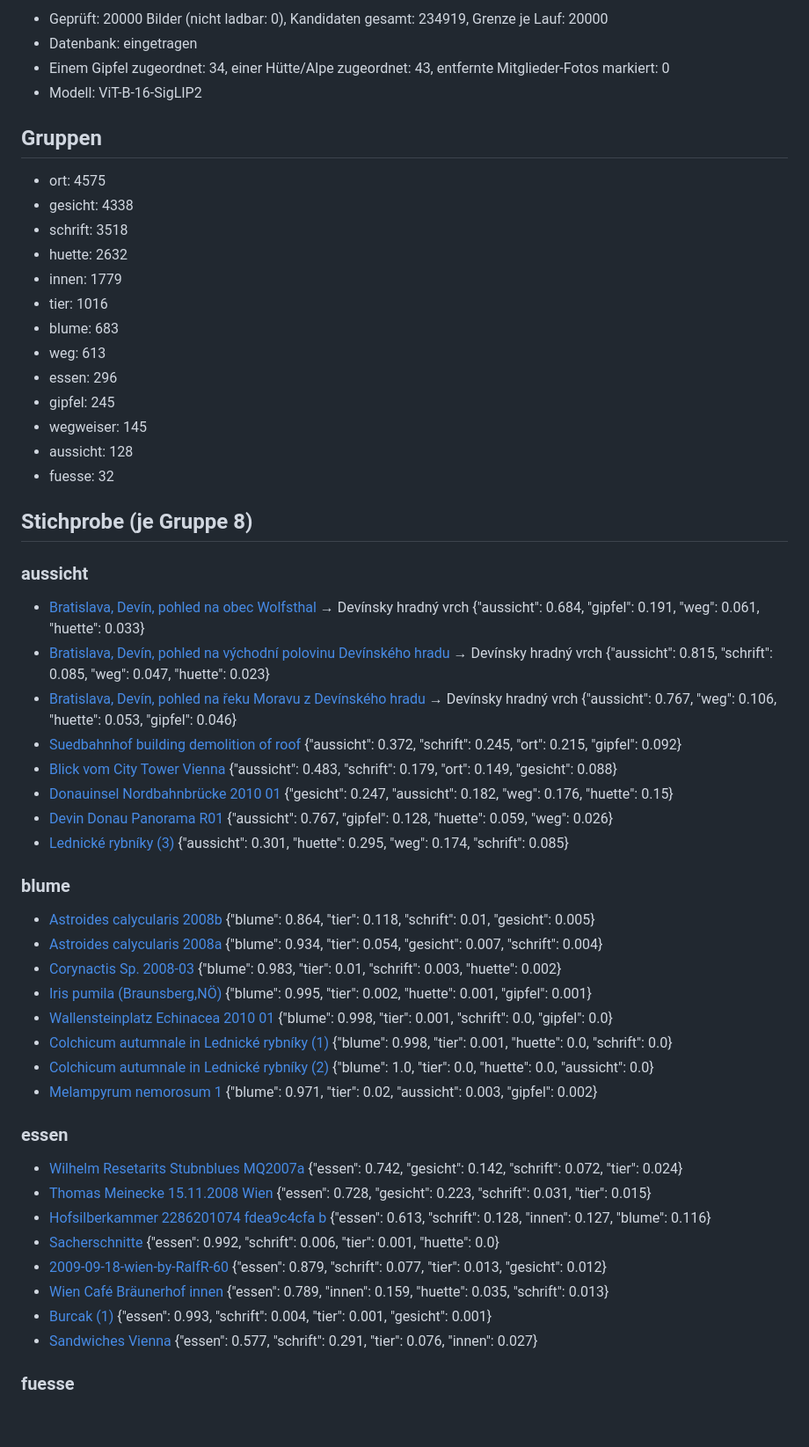
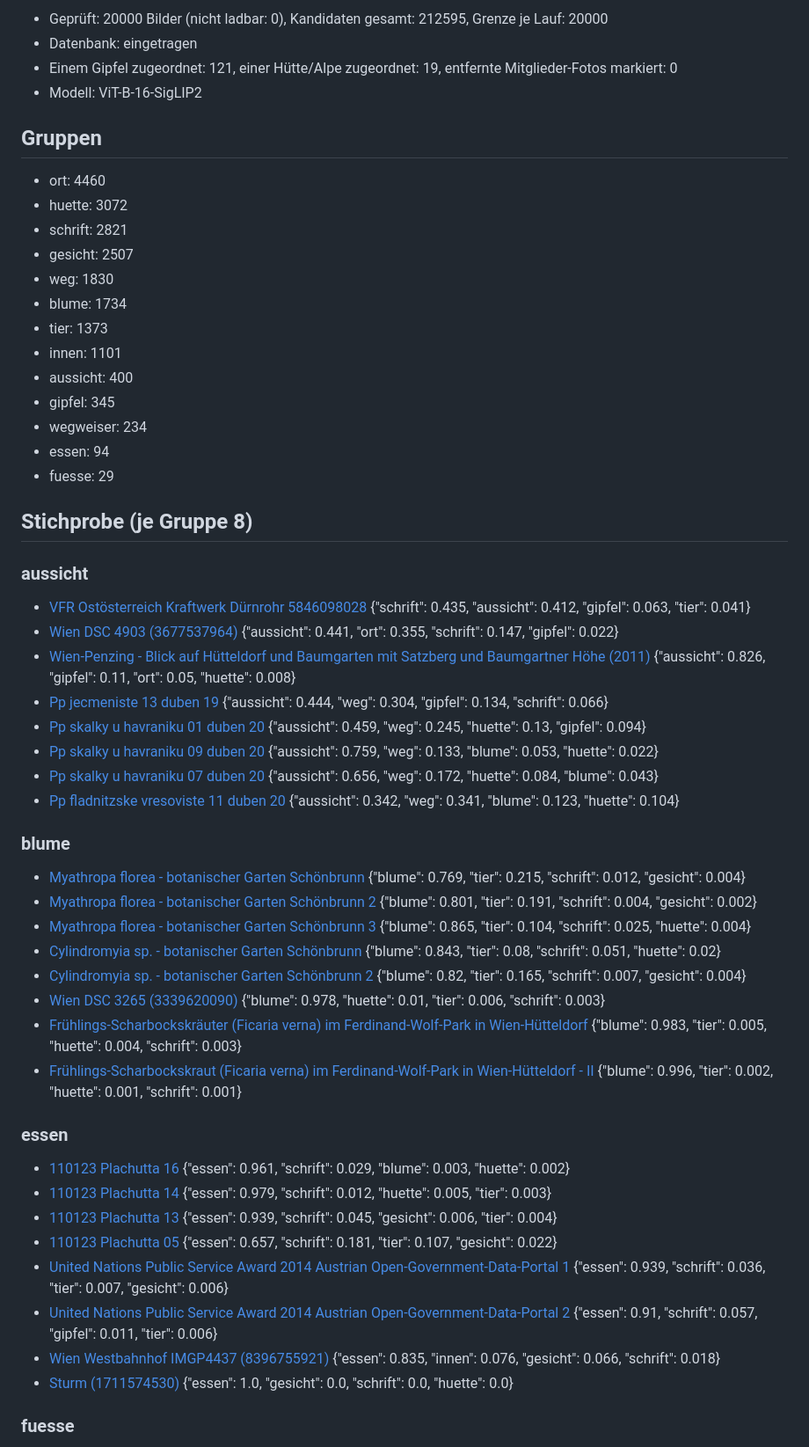
Before and after one commit to aktivvereinquerfeldein/gipfelbuch, a Markdown page: daten/fotos/Niederösterreich.md, the part around one of its changes. Shown at 88% size. GitHub-like rendering; blank space fills up the shorter version.

Commit message:
Fotos prüfen: Bericht 2026-11-11

```diff
--- a/daten/fotos/Niederösterreich.md
+++ b/daten/fotos/Niederösterreich.md
@@ -2,59 +2,59 @@
 
-- Geprüft: 20000 Bilder (nicht ladbar: 0), Kandidaten gesamt: 234919, Grenze je Lauf: 20000
+- Geprüft: 20000 Bilder (nicht ladbar: 0), Kandidaten gesamt: 212595, Grenze je Lauf: 20000
 - Datenbank: eingetragen
-- Einem Gipfel zugeordnet: 34, einer Hütte/Alpe zugeordnet: 43, entfernte Mitglieder-Fotos markiert: 0
+- Einem Gipfel zugeordnet: 121, einer Hütte/Alpe zugeordnet: 19, entfernte Mitglieder-Fotos markiert: 0
 - Modell: ViT-B-16-SigLIP2
 
 ## Gruppen
 
-- ort: 4575
-- gesicht: 4338
-- schrift: 3518
-- huette: 2632
-- innen: 1779
-- tier: 1016
-- blume: 683
-- weg: 613
-- essen: 296
-- gipfel: 245
-- wegweiser: 145
-- aussicht: 128
-- fuesse: 32
+- ort: 4460
+- huette: 3072
+- schrift: 2821
+- gesicht: 2507
+- weg: 1830
+- blume: 1734
+- tier: 1373
+- innen: 1101
+- aussicht: 400
+- gipfel: 345
+- wegweiser: 234
+- essen: 94
+- fuesse: 29
 
 ## Stichprobe (je Gruppe 8)
 
 ### aussicht
 
-- [Bratislava, Devín, pohled na obec Wolfsthal](https://commons.wikimedia.org/wiki/File:Bratislava,_Dev%C3%ADn,_pohled_na_obec_Wolfsthal.jpg) → Devínsky hradný vrch {"aussicht": 0.684, "gipfel": 0.191, "weg": 0.061, "huette": 0.033}
-- [Bratislava, Devín, pohled na východní polovinu Devínského hradu](https://commons.wikimedia.org/wiki/File:Bratislava,_Dev%C3%ADn,_pohled_na_v%C3%BDchodn%C3%AD_polovinu_Dev%C3%ADnsk%C3%A9ho_hradu.jpg) → Devínsky hradný vrch {"aussicht": 0.815, "schrift": 0.085, "weg": 0.047, "huette": 0.023}
-- [Bratislava, Devín, pohled na řeku Moravu z Devínského hradu](https://commons.wikimedia.org/wiki/File:Bratislava,_Dev%C3%ADn,_pohled_na_%C5%99eku_Moravu_z_Dev%C3%ADnsk%C3%A9ho_hradu.jpg) → Devínsky hradný vrch {"aussicht": 0.767, "weg": 0.106, "huette": 0.053, "gipfel": 0.046}
-- [Suedbahnhof building demolition of roof](https://commons.wikimedia.org/wiki/File:Suedbahnhof_building_demolition_of_roof.jpg)  {"aussicht": 0.372, "schrift": 0.245, "ort": 0.215, "gipfel": 0.092}
-- [Blick vom City Tower Vienna](https://commons.wikimedia.org/wiki/File:Blick_vom_City_Tower_Vienna.jpg)  {"aussicht": 0.483, "schrift": 0.179, "ort": 0.149, "gesicht": 0.088}
-- [Donauinsel Nordbahnbrücke 2010 01](https://commons.wikimedia.org/wiki/File:Donauinsel_Nordbahnbr%C3%BCcke_2010_01.JPG)  {"gesicht": 0.247, "aussicht": 0.182, "weg": 0.176, "huette": 0.15}
-- [Devin Donau Panorama R01](https://commons.wikimedia.org/wiki/File:Devin_Donau_Panorama_R01.jpg)  {"aussicht": 0.767, "gipfel": 0.128, "huette": 0.059, "weg": 0.026}
-- [Lednické rybníky (3)](https://commons.wikimedia.org/wiki/File:Lednick%C3%A9_rybn%C3%ADky_(3).jpg)  {"aussicht": 0.301, "huette": 0.295, "weg": 0.174, "schrift": 0.085}
+- [VFR Ostösterreich Kraftwerk Dürnrohr 5846098028](https://commons.wikimedia.org/wiki/File:VFR_Ost%C3%B6sterreich_Kraftwerk_D%C3%BCrnrohr_5846098028.jpg)  {"schrift": 0.435, "aussicht": 0.412, "gipfel": 0.063, "tier": 0.041}
+- [Wien DSC 4903 (3677537964)](https://commons.wikimedia.org/wiki/File:Wien_DSC_4903_(3677537964).jpg)  {"aussicht": 0.441, "ort": 0.355, "schrift": 0.147, "gipfel": 0.022}
+- [Wien-Penzing - Blick auf Hütteldorf und Baumgarten mit Satzberg und Baumgartner Höhe (2011)](https://commons.wikimedia.org/wiki/File:Wien-Penzing_-_Blick_auf_H%C3%BCtteldorf_und_Baumgarten_mit_Satzberg_und_Baumgartner_H%C3%B6he_(2011).jpg)  {"aussicht": 0.826, "gipfel": 0.11, "ort": 0.05, "huette": 0.008}
+- [Pp jecmeniste 13 duben 19](https://commons.wikimedia.org/wiki/File:Pp_jecmeniste_13_duben_19.jpg)  {"aussicht": 0.444, "weg": 0.304, "gipfel": 0.134, "schrift": 0.066}
+- [Pp skalky u havraniku 01 duben 20](https://commons.wikimedia.org/wiki/File:Pp_skalky_u_havraniku_01_duben_20.jpg)  {"aussicht": 0.459, "weg": 0.245, "huette": 0.13, "gipfel": 0.094}
+- [Pp skalky u havraniku 09 duben 20](https://commons.wikimedia.org/wiki/File:Pp_skalky_u_havraniku_09_duben_20.jpg)  {"aussicht": 0.759, "weg": 0.133, "blume": 0.053, "huette": 0.022}
+- [Pp skalky u havraniku 07 duben 20](https://commons.wikimedia.org/wiki/File:Pp_skalky_u_havraniku_07_duben_20.jpg)  {"aussicht": 0.656, "weg": 0.172, "huette": 0.084, "blume": 0.043}
+- [Pp fladnitzske vresoviste 11 duben 20](https://commons.wikimedia.org/wiki/File:Pp_fladnitzske_vresoviste_11_duben_20.jpg)  {"aussicht": 0.342, "weg": 0.341, "blume": 0.123, "huette": 0.104}
 
 ### blume
 
-- [Astroides calycularis 2008b](https://commons.wikimedia.org/wiki/File:Astroides_calycularis_2008b.jpg)  {"blume": 0.864, "tier": 0.118, "schrift": 0.01, "gesicht": 0.005}
-- [Astroides calycularis 2008a](https://commons.wikimedia.org/wiki/File:Astroides_calycularis_2008a.jpg)  {"blume": 0.934, "tier": 0.054, "gesicht": 0.007, "schrift": 0.004}
-- [Corynactis Sp. 2008-03](https://commons.wikimedia.org/wiki/File:Corynactis_Sp._2008-03.jpg)  {"blume": 0.983, "tier": 0.01, "schrift": 0.003, "huette": 0.002}
-- [Iris pumila (Braunsberg,NÖ)](https://commons.wikimedia.org/wiki/File:Iris_pumila_(Braunsberg,N%C3%96).jpg)  {"blume": 0.995, "tier": 0.002, "huette": 0.001, "gipfel": 0.001}
-- [Wallensteinplatz Echinacea 2010 01](https://commons.wikimedia.org/wiki/File:Wallensteinplatz_Echinacea_2010_01.JPG)  {"blume": 0.998, "tier": 0.001, "schrift": 0.0, "gipfel": 0.0}
-- [Colchicum autumnale in Lednické rybníky (1)](https://commons.wikimedia.org/wiki/File:Colchicum_autumnale_in_Lednick%C3%A9_rybn%C3%ADky_(1).jpg)  {"blume": 0.998, "tier": 0.001, "huette": 0.0, "schrift": 0.0}
-- [Colchicum autumnale in Lednické rybníky (2)](https://commons.wikimedia.org/wiki/File:Colchicum_autumnale_in_Lednick%C3%A9_rybn%C3%ADky_(2).jpg)  {"blume": 1.0, "tier": 0.0, "huette": 0.0, "aussicht": 0.0}
-- [Melampyrum nemorosum 1](https://commons.wikimedia.org/wiki/File:Melampyrum_nemorosum_1.jpg)  {"blume": 0.971, "tier": 0.02, "aussicht": 0.003, "gipfel": 0.002}
+- [Myathropa florea - botanischer Garten Schönbrunn](https://commons.wikimedia.org/wiki/File:Myathropa_florea_-_botanischer_Garten_Sch%C3%B6nbrunn.jpg)  {"blume": 0.769, "tier": 0.215, "schrift": 0.012, "gesicht": 0.004}
+- [Myathropa florea - botanischer Garten Schönbrunn 2](https://commons.wikimedia.org/wiki/File:Myathropa_florea_-_botanischer_Garten_Sch%C3%B6nbrunn_2.jpg)  {"blume": 0.801, "tier": 0.191, "schrift": 0.004, "gesicht": 0.002}
+- [Myathropa florea - botanischer Garten Schönbrunn 3](https://commons.wikimedia.org/wiki/File:Myathropa_florea_-_botanischer_Garten_Sch%C3%B6nbrunn_3.jpg)  {"blume": 0.865, "tier": 0.104, "schrift": 0.025, "huette": 0.004}
+- [Cylindromyia sp. - botanischer Garten Schönbrunn](https://commons.wikimedia.org/wiki/File:Cylindromyia_sp._-_botanischer_Garten_Sch%C3%B6nbrunn.jpg)  {"blume": 0.843, "tier": 0.08, "schrift": 0.051, "huette": 0.02}
+- [Cylindromyia sp. - botanischer Garten Schönbrunn 2](https://commons.wikimedia.org/wiki/File:Cylindromyia_sp._-_botanischer_Garten_Sch%C3%B6nbrunn_2.jpg)  {"blume": 0.82, "tier": 0.165, "schrift": 0.007, "gesicht": 0.004}
+- [Wien DSC 3265 (3339620090)](https://commons.wikimedia.org/wiki/File:Wien_DSC_3265_(3339620090).jpg)  {"blume": 0.978, "huette": 0.01, "tier": 0.006, "schrift": 0.003}
+- [Frühlings-Scharbockskräuter (Ficaria verna) im Ferdinand-Wolf-Park in Wien-Hütteldorf](https://commons.wikimedia.org/wiki/File:Fr%C3%BChlings-Scharbockskr%C3%A4uter_(Ficaria_verna)_im_Ferdinand-Wolf-Park_in_Wien-H%C3%BCtteldorf.jpg)  {"blume": 0.983, "tier": 0.005, "huette": 0.004, "schrift": 0.003}
+- [Frühlings-Scharbockskraut (Ficaria verna) im Ferdinand-Wolf-Park in Wien-Hütteldorf - II](https://commons.wikimedia.org/wiki/File:Fr%C3%BChlings-Scharbockskraut_(Ficaria_verna)_im_Ferdinand-Wolf-Park_in_Wien-H%C3%BCtteldorf_-_II.jpg)  {"blume": 0.996, "tier": 0.002, "huette": 0.001, "schrift": 0.001}
 
 ### essen
 
-- [Wilhelm Resetarits Stubnblues MQ2007a](https://commons.wikimedia.org/wiki/File:Wilhelm_Resetarits_Stubnblues_MQ2007a.jpg)  {"essen": 0.742, "gesicht": 0.142, "schrift": 0.072, "tier": 0.024}
-- [Thomas Meinecke 15.11.2008 Wien](https://commons.wikimedia.org/wiki/File:Thomas_Meinecke_15.11.2008_Wien.jpg)  {"essen": 0.728, "gesicht": 0.223, "schrift": 0.031, "tier": 0.015}
-- [Hofsilberkammer 2286201074 fdea9c4cfa b](https://commons.wikimedia.org/wiki/File:Hofsilberkammer_2286201074_fdea9c4cfa_b.jpg)  {"essen": 0.613, "schrift": 0.128, "innen": 0.127, "blume": 0.116}
-- [Sacherschnitte](https://commons.wikimedia.org/wiki/File:Sacherschnitte.jpg)  {"essen": 0.992, "schrift": 0.006, "tier": 0.001, "huette": 0.0}
-- [2009-09-18-wien-by-RalfR-60](https://commons.wikimedia.org/wiki/File:2009-09-18-wien-by-RalfR-60.jpg)  {"essen": 0.879, "schrift": 0.077, "tier": 0.013, "gesicht": 0.012}
-- [Wien Café Bräunerhof innen](https://commons.wikimedia.org/wiki/File:Wien_Caf%C3%A9_Br%C3%A4unerhof_innen.jpg)  {"essen": 0.789, "innen": 0.159, "huette": 0.035, "schrift": 0.013}
-- [Burcak (1)](https://commons.wikimedia.org/wiki/File:Burcak_(1).jpg)  {"essen": 0.993, "schrift": 0.004, "tier": 0.001, "gesicht": 0.001}
-- [Sandwiches Vienna](https://commons.wikimedia.org/wiki/File:Sandwiches_Vienna.jpg)  {"essen": 0.577, "schrift": 0.291, "tier": 0.076, "innen": 0.027}
+- [110123 Plachutta 16](https://commons.wikimedia.org/wiki/File:110123_Plachutta_16.jpg)  {"essen": 0.961, "schrift": 0.029, "blume": 0.003, "huette": 0.002}
+- [110123 Plachutta 14](https://commons.wikimedia.org/wiki/File:110123_Plachutta_14.jpg)  {"essen": 0.979, "schrift": 0.012, "huette": 0.005, "tier": 0.003}
+- [110123 Plachutta 13](https://commons.wikimedia.org/wiki/File:110123_Plachutta_13.jpg)  {"essen": 0.939, "schrift": 0.045, "gesicht": 0.006, "tier": 0.004}
+- [110123 Plachutta 05](https://commons.wikimedia.org/wiki/File:110123_Plachutta_05.jpg)  {"essen": 0.657, "schrift": 0.181, "tier": 0.107, "gesicht": 0.022}
+- [United Nations Public Service Award 2014 Austrian Open-Government-Data-Portal 1](https://commons.wikimedia.org/wiki/File:United_Nations_Public_Service_Award_2014_Austrian_Open-Government-Data-Portal_1.jpg)  {"essen": 0.939, "schrift": 0.036, "tier": 0.007, "gesicht": 0.006}
+- [United Nations Public Service Award 2014 Austrian Open-Government-Data-Portal 2](https://commons.wikimedia.org/wiki/File:United_Nations_Public_Service_Award_2014_Austrian_Open-Government-Data-Portal_2.jpg)  {"essen": 0.91, "schrift": 0.057, "gipfel": 0.011, "tier": 0.006}
+- [Wien Westbahnhof IMGP4437 (8396755921)](https://commons.wikimedia.org/wiki/File:Wien_Westbahnhof_IMGP4437_(8396755921).jpg)  {"essen": 0.835, "innen": 0.076, "gesicht": 0.066, "schrift": 0.018}
+- [Sturm (1711574530)](https://commons.wikimedia.org/wiki/File:Sturm_(1711574530).jpg)  {"essen": 1.0, "gesicht": 0.0, "schrift": 0.0, "huette": 0.0}
 
 ### fuesse
 
```
Also changed, not shown: other parts of daten/fotos/Niederösterreich.md (+77 -77 lines).
